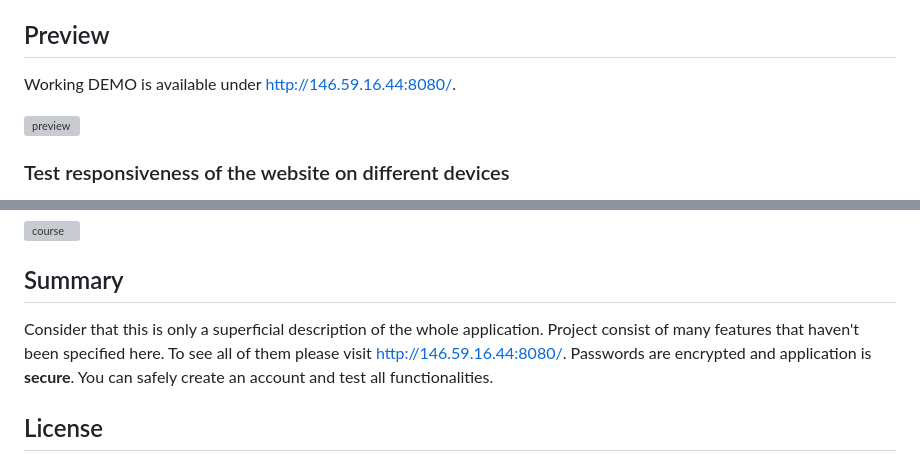
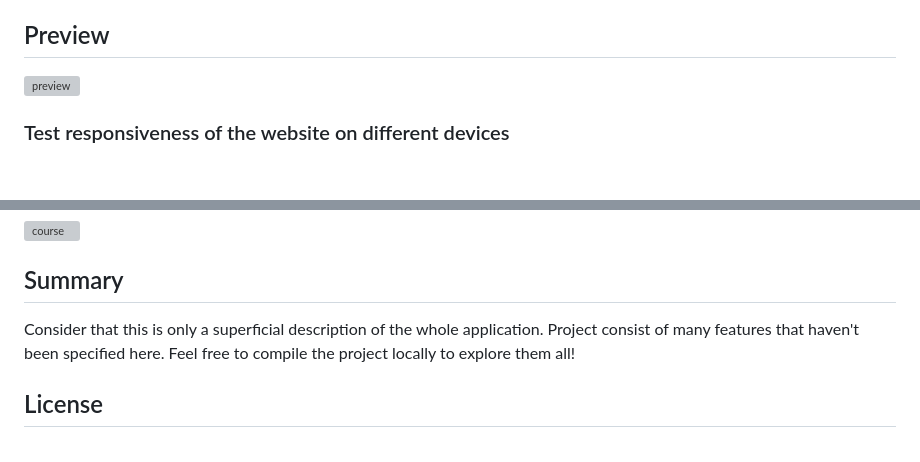
Before and after one commit to Vertonowsky/Online-Courses, a Markdown page: README.md, 2 parts joined by grey strips. GitHub-like rendering; blank space fills up the shorter version; grey boxes are pictures that could not be loaded.

```diff
--- a/README.md
+++ b/README.md
@@ -12,7 +12,6 @@ It's main responsibility is to allow easy configuration management and clarity o
 * JavaScript
 
 ## Preview
-Working DEMO is available under [http://146.59.16.44:8080/](http://146.59.16.44:8080/).
 
 ![preview](https://user-images.githubusercontent.com/27568559/228951777-cd6b3dc3-2d0b-4eb1-84c2-18ccdb5c662e.png)
 
@@ -51,8 +50,7 @@ All courses consist of **3 free videos** which are a demo version of the course.
 
 
 ## Summary
-Consider that this is only a superficial description of the whole application. Project consist of many features that haven't been specified here. To see all of them please visit [http://146.59.16.44:8080/](http://146.59.16.44:8080/).
-Passwords are encrypted and application is **secure**. You can safely create an account and test all functionalities.
+Consider that this is only a superficial description of the whole application. Project consist of many features that haven't been specified here. Feel free to compile the project locally to explore them all!
 
 
 ## License
```
